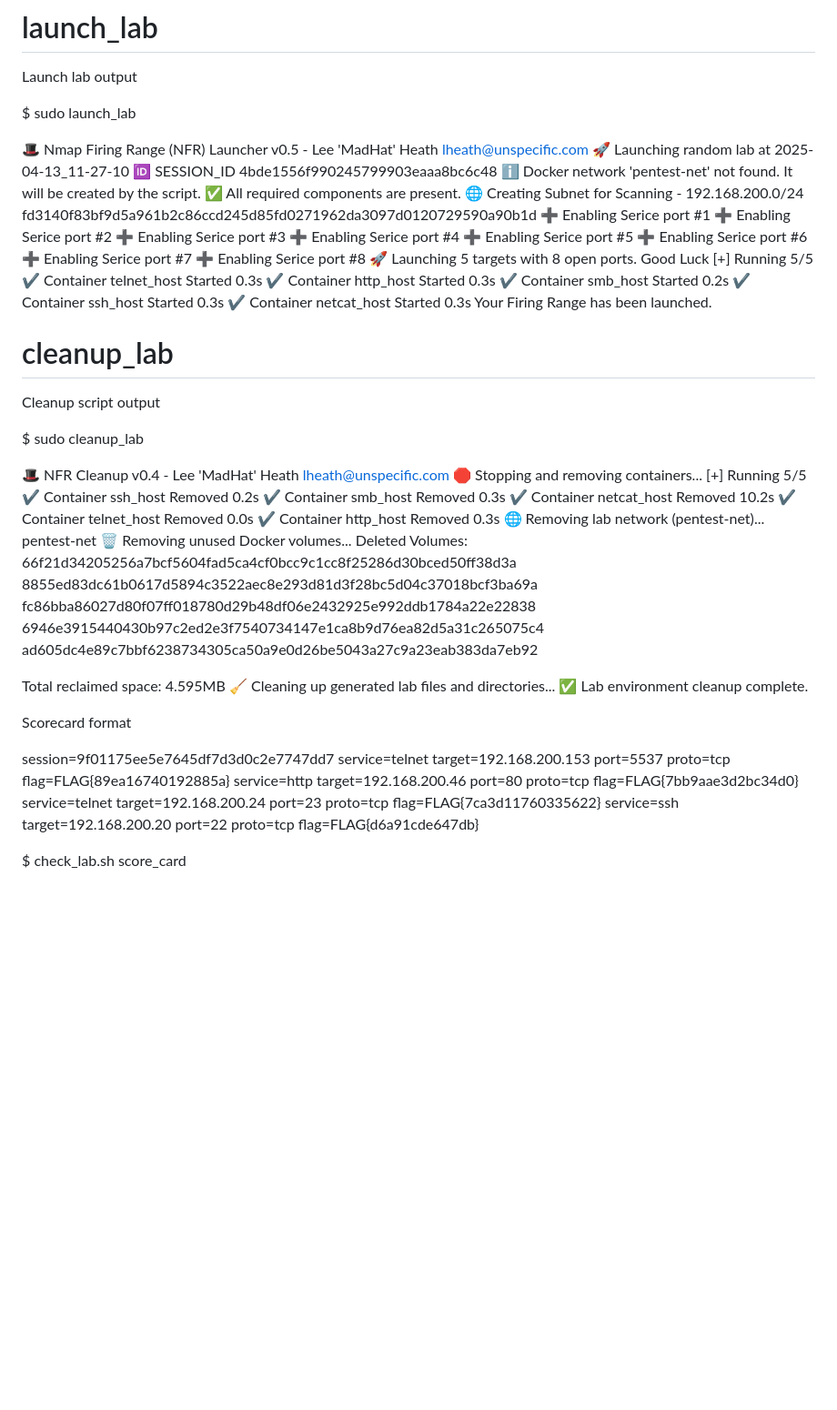
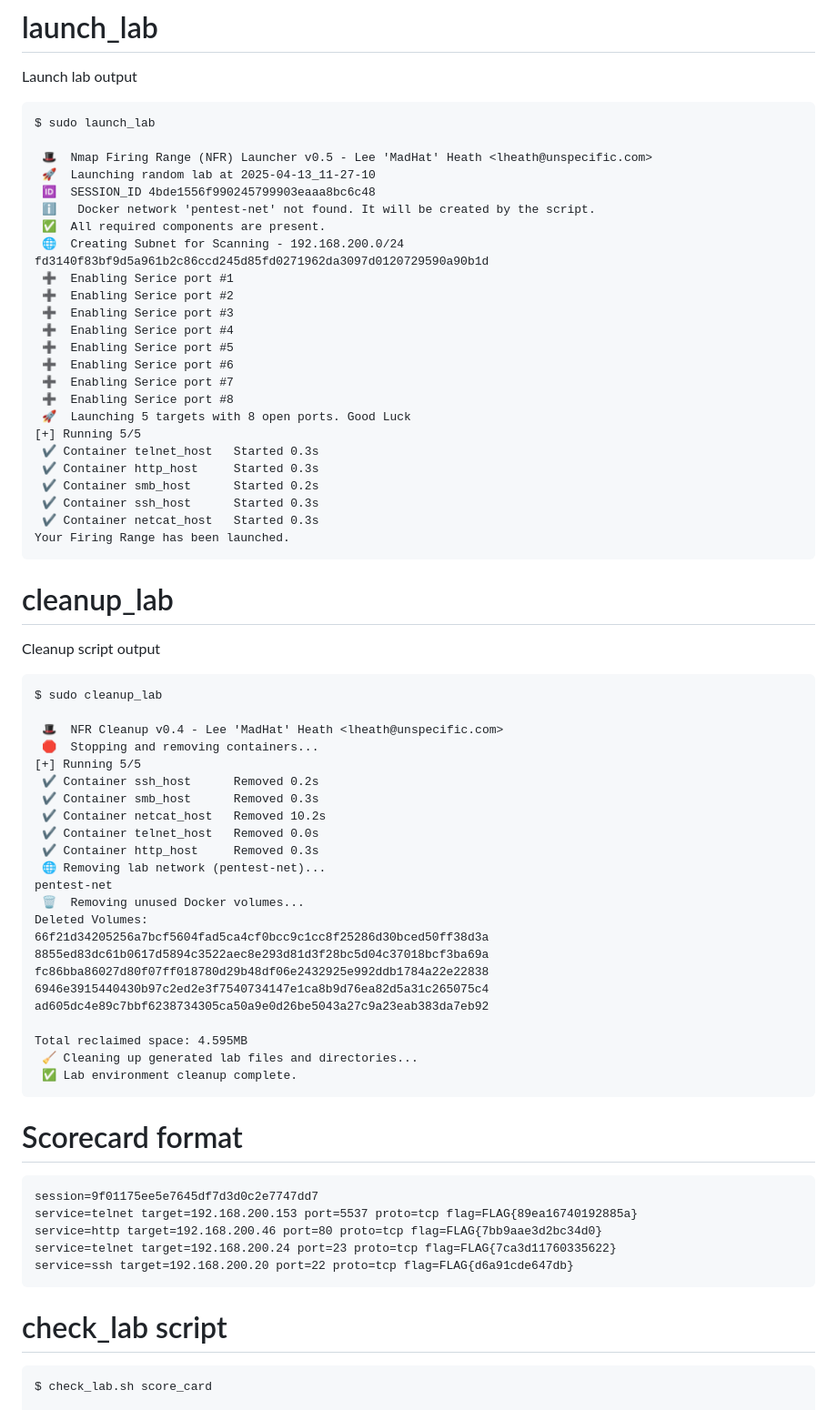
Before and after one commit to unspecific/nmap-firing-range, a Markdown page: README.md, the part around one of its changes. Shown at 91% size. Rendered like a GitHub page; blank space fills up the shorter version.

````diff
--- a/README.md
+++ b/README.md
@@ -4,6 +4,7 @@
 
 Launch lab output
 
+```
 $ sudo launch_lab
 
  🎩  Nmap Firing Range (NFR) Launcher v0.5 - Lee 'MadHat' Heath <lheath@unspecific.com>
@@ -29,11 +30,13 @@ fd3140f83bf9d5a961b2c86ccd245d85fd0271962da3097d0120729590a90b1d
  ✔ Container ssh_host      Started 0.3s
  ✔ Container netcat_host   Started 0.3s
 Your Firing Range has been launched.
+```
 
 # cleanup_lab
 
 Cleanup script output
 
+```
 $ sudo cleanup_lab
 
  🎩  NFR Cleanup v0.4 - Lee 'MadHat' Heath <lheath@unspecific.com>
@@ -57,19 +60,24 @@ ad605dc4e89c7bbf6238734305ca50a9e0d26be5043a27c9a23eab383da7eb92
 Total reclaimed space: 4.595MB
  🧹 Cleaning up generated lab files and directories...
  ✅ Lab environment cleanup complete.
+```
 
 
 
 
-Scorecard format
+#  Scorecard format
 
+```
 session=9f01175ee5e7645df7d3d0c2e7747dd7
 service=telnet target=192.168.200.153 port=5537 proto=tcp flag=FLAG{89ea16740192885a}
 service=http target=192.168.200.46 port=80 proto=tcp flag=FLAG{7bb9aae3d2bc34d0}
 service=telnet target=192.168.200.24 port=23 proto=tcp flag=FLAG{7ca3d11760335622}
 service=ssh target=192.168.200.20 port=22 proto=tcp flag=FLAG{d6a91cde647db}
+```
 
+# check_lab script
 
+```
 $ check_lab.sh score_card
 
  🎩  NFR-CheckLab v0.5 - Lee 'MadHat' Heath <lheath@unspecific.com>
````
Also changed, not shown: other parts of README.md (+1 -0 lines).
